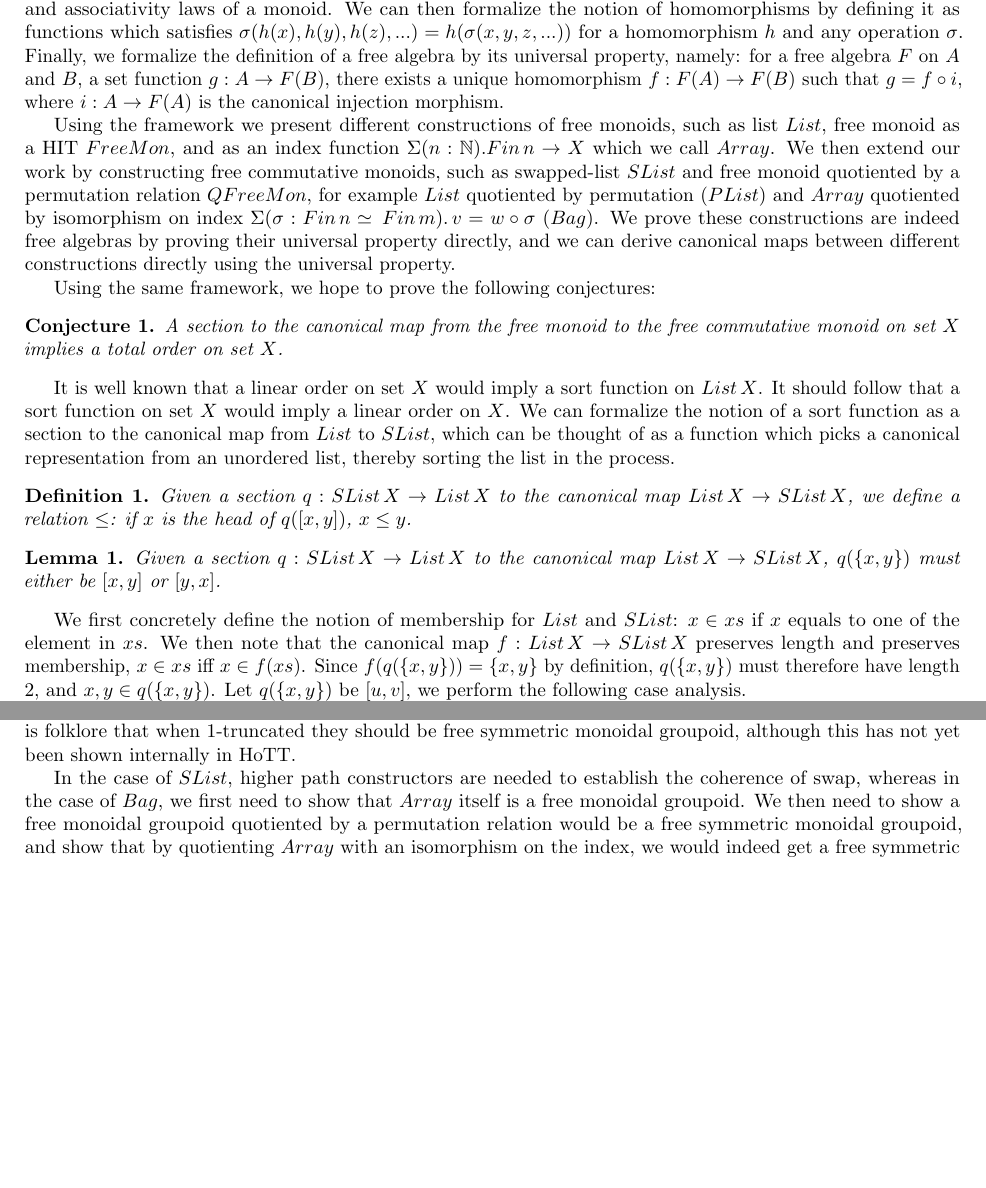
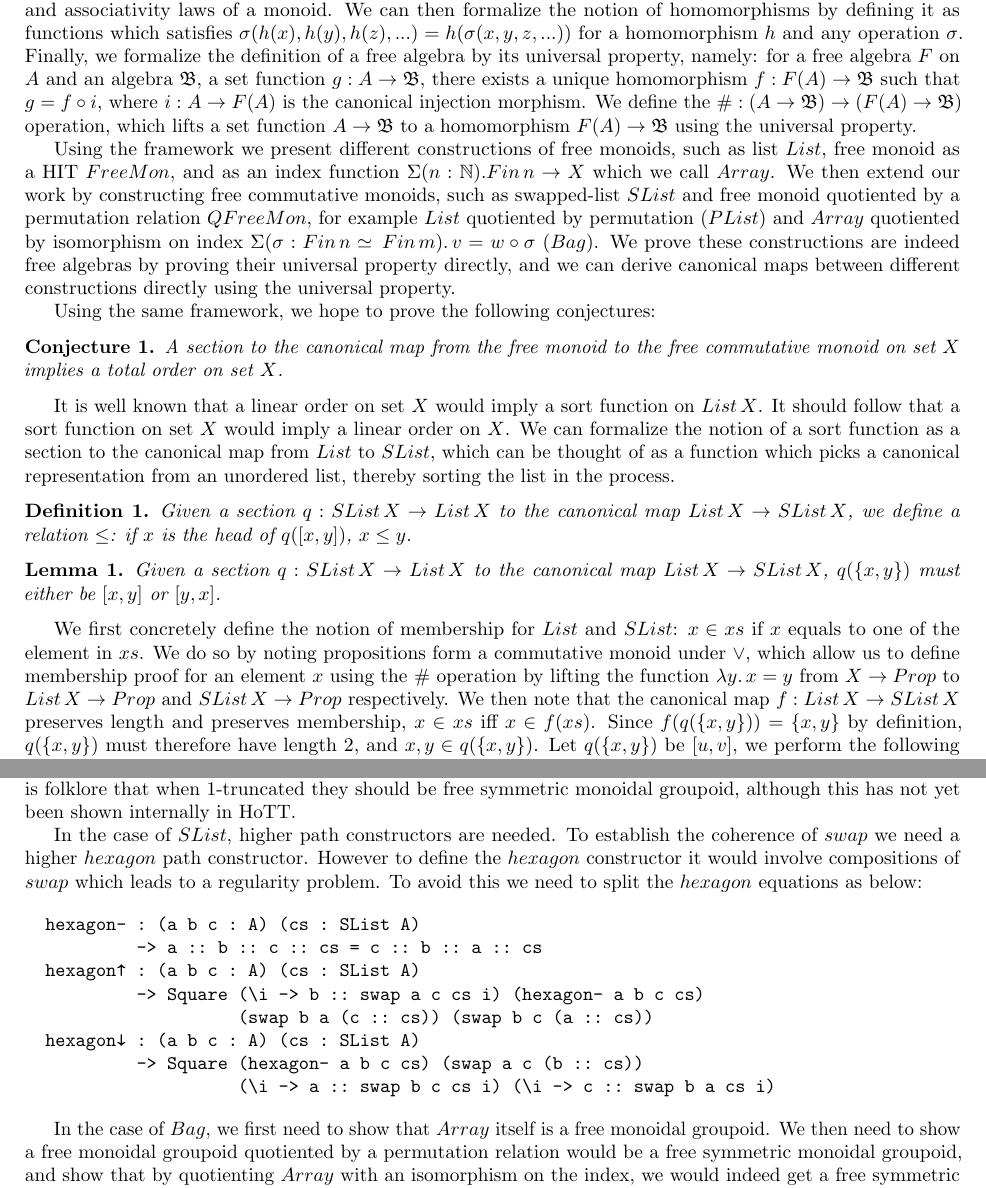
Before and after one commit to pufferffish/agda-symmetries, a LaTeX document (HoTTUF2024/main.tex): two parts of pages 1 and 2 of 2, joined at a grey line, cut so that both start at the same text, the shorter picture padded with empty space. Compiled offline with pdfLaTeX.

Commit message:
elaborate more on SList and explain sharp

```diff
--- a/HoTTUF2024/main.tex
+++ b/HoTTUF2024/main.tex
@@ -6,6 +6,9 @@
 \usepackage{anysize}
 \usepackage{amsthm}
 \usepackage{cleveref}
+
+\usepackage{verbatim}
+\newenvironment{code}{\verbatim}{\endverbatim}
 
 \makeatletter
 \def\@seccntformat#1{%
@@ -35,9 +38,11 @@ tree would indeed satisfy the system of equations, for example, ($\mathbb{N},0,+
 unit and associativity laws of a monoid. We can then formalize the notion of homomorphisms by
 defining it as functions which satisfies $\sigma(h(x),h(y),h(z),...) = h(\sigma(x,y,z,...))$ for
 a homomorphism $h$ and any operation $\sigma$. Finally, we formalize the definition of a free algebra
-by its universal property, namely: for a free algebra $F$ on $A$ and $B$, a set function
-$g : A \rightarrow F(B)$, there exists a unique homomorphism $f : F(A) \rightarrow F(B)$ such that
+by its universal property, namely: for a free algebra $F$ on $A$ and an algebra $\mathfrak{B}$, a set function
+$g : A \rightarrow \mathfrak{B}$, there exists a unique homomorphism $f : F(A) \rightarrow \mathfrak{B}$ such that
 $g = f \circ i$, where $i : A \rightarrow F(A)$ is the canonical injection morphism.
+We define the $\# : (A \rightarrow \mathfrak{B}) \rightarrow (F(A) \rightarrow \mathfrak{B})$ operation, which lifts
+a set function $A \rightarrow \mathfrak{B}$ to a homomorphism $F(A) \rightarrow \mathfrak{B}$ using the universal property.
 
 Using the framework we present different constructions of free monoids,
 such as list $List$, free monoid as a HIT $FreeMon$, and as an index function $\Sigma (n : \mathbb{N}). Fin \, n \rightarrow X$ which we call $Array$.
@@ -75,6 +80,9 @@ the list in the process.
 \end{mylemma}
 
 We first concretely define the notion of membership for $List$ and $SList$: $x \in xs$ if $x$ equals to one of the element in $xs$.
+We do so by noting propositions form a commutative monoid under $\vee$,
+which allow us to define membership proof for an element $x$ using the $\#$ operation
+by lifting the function $\lambda y. \, x = y$ from $X \rightarrow Prop$ to $List \, X \rightarrow Prop$ and $SList \, X \rightarrow Prop$ respectively.
 We then note that the canonical map $f : List \, X \rightarrow SList \, X$ preserves length and preserves membership, $x \in xs$ iff $x \in f(xs)$.
 Since $f(q(\{x, y\})) = \{x, y\}$ by definition, $q(\{x,y\})$ must therefore have length 2, and $x, y \in q(\{x, y\})$.
 Let $q(\{x, y\})$ be $[u, v]$, we perform the following case analysis.
@@ -132,11 +140,25 @@ Previous works already established $SList$ and $Bag$ are free commutative
 monoids when 0-truncated, and it is folklore that when 1-truncated they should be free symmetric monoidal groupoid, although
 this has not yet been shown internally in HoTT.
 
-In the case of $SList$, higher path constructors are needed to establish the coherence of swap, whereas in the case of
-$Bag$, we first need to show that $Array$ itself is a free monoidal groupoid. We then need to show a free
+In the case of $SList$, higher path constructors are needed. To establish the coherence of $swap$ we need a higher $hexagon$
+path constructor. However to define the $hexagon$ constructor it would involve compositions of $swap$ which leads to a regularity
+problem. To avoid this we need to split the $hexagon$ equations as below:
+
+\begin{code}
+  hexagon- : (a b c : A) (cs : SList A)
+           -> a :: b :: c :: cs = c :: b :: a :: cs
+  hexagon↑ : (a b c : A) (cs : SList A)
+           -> Square (\i -> b :: swap a c cs i) (hexagon- a b c cs)
+                     (swap b a (c :: cs)) (swap b c (a :: cs))
+  hexagon↓ : (a b c : A) (cs : SList A)
+           -> Square (hexagon- a b c cs) (swap a c (b :: cs))
+                     (\i -> a :: swap b c cs i) (\i -> c :: swap b a cs i)
+\end{code}
+
+
+In the case of $Bag$, we first need to show that $Array$ itself is a free monoidal groupoid. We then need to show a free
 monoidal groupoid quotiented by a permutation relation would be a free symmetric monoidal groupoid, and show that by quotienting
 $Array$ with an isomorphism on the index, we would indeed get a free symmetric monoidal groupoid.
-
 
 \printbibliography
 
```
Also changed, not shown: HoTTUF2024/main.pdf.
